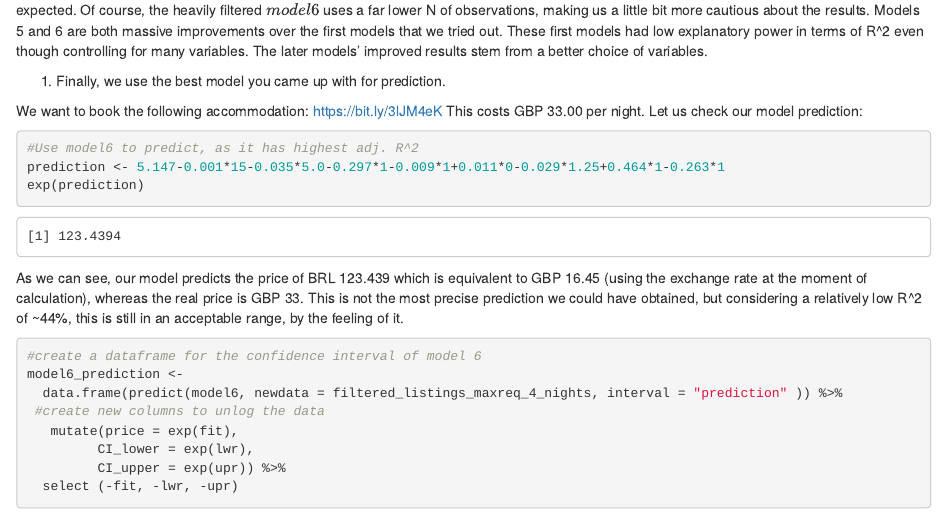
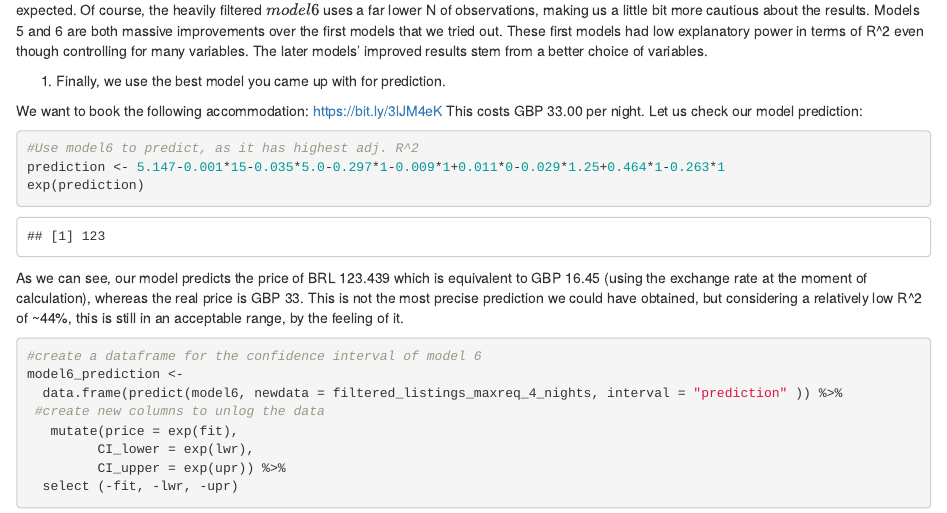
Before and after one commit to LennartRath/My_Website, an R Markdown document (content/blogs/ca09_group_project_3.Rmd): the page in a window 1100 px wide, from 1570 px down. Rendered offline with R 4.5, knitr and Pandoc, with nearby package versions; some code elsewhere in the file could not run offline; column names are cleaned by a stand-in for the janitor package.

Commit message:
16th commit

````diff
--- a/content/blogs/ca09_group_project_3.Rmd
+++ b/content/blogs/ca09_group_project_3.Rmd
@@ -13,11 +13,21 @@ title: Rio de Janeiro
 ---
 
 
-```{r setup, include=FALSE}
-# leave this chunk alone
-options(knitr.table.format = "html")
-knitr::opts_chunk$set(warning = FALSE, message = FALSE,
-  comment = NA, dpi = 300)
+```{r, setup, include=FALSE}
+knitr::opts_chunk$set(
+  message = FALSE,
+  warning = FALSE,
+  tidy=FALSE,     # display code as typed
+  size="small")   # slightly smaller font for code
+options(digits = 3)
+
+# default figure size
+knitr::opts_chunk$set(
+  fig.width=6.75,
+  fig.height=6.75,
+  fig.align = "center"
+)
+
 ```
 
 
````
